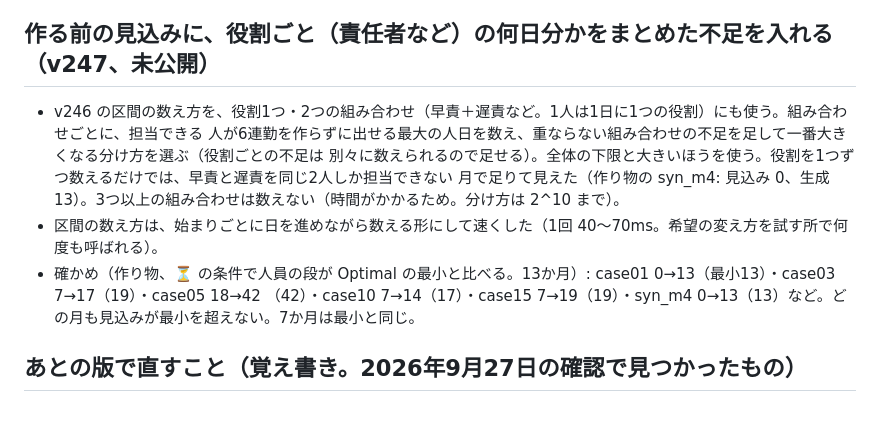
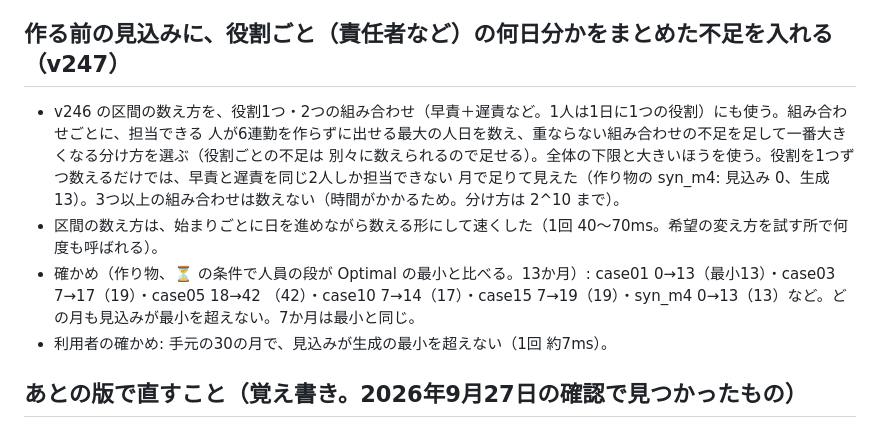
Before and after one commit to mumu140sr/-, a Markdown page: CLAUDE.md, the part around the change. Drawn GitHub-style.

Commit message:
CLAUDE.md: v247 を公開（利用者の確かめを書く）
Co-Authored-By: Claude Opus 5.5 <noreply@anthropic.com>
Claude-Session: https://claude.ai/code/session_01GznAADyRrJw6MJg3aoqbug

```diff
--- a/CLAUDE.md
+++ b/CLAUDE.md
@@ -571,7 +571,7 @@ const isMust = (t) => getRuleLevel(t) === 'must' || MUST_TYPES_OPT.has(t);
   （最小16）、ほかは変わらず。30の月のどれも、見込みが生成の最小を超えなかった。
 - 役割ごと（責任者など）の何日分かをまとめた不足は v247 で数えるようにした。
 
-## 作る前の見込みに、役割ごと（責任者など）の何日分かをまとめた不足を入れる（v247、未公開）
+## 作る前の見込みに、役割ごと（責任者など）の何日分かをまとめた不足を入れる（v247）
 
 - v246 の区間の数え方を、役割1つ・2つの組み合わせ（早責＋遅責など。1人は1日に1つの役割）にも使う。組み合わせごとに、担当できる
   人が6連勤を作らずに出せる最大の人日を数え、重ならない組み合わせの不足を足して一番大きくなる分け方を選ぶ（役割ごとの不足は
@@ -580,6 +580,7 @@ const isMust = (t) => getRuleLevel(t) === 'must' || MUST_TYPES_OPT.has(t);
 - 区間の数え方は、始まりごとに日を進めながら数える形にして速くした（1回 40〜70ms。希望の変え方を試す所で何度も呼ばれる）。
 - 確かめ（作り物、⏳ の条件で人員の段が Optimal の最小と比べる。13か月）: case01 0→13（最小13）・case03 7→17（19）・case05 18→42
   （42）・case10 7→14（17）・case15 7→19（19）・syn_m4 0→13（13）など。どの月も見込みが最小を超えない。7か月は最小と同じ。
+- 利用者の確かめ: 手元の30の月で、見込みが生成の最小を超えない（1回 約7ms）。
 
 ## あとの版で直すこと（覚え書き。2026年9月27日の確認で見つかったもの）
 
```
